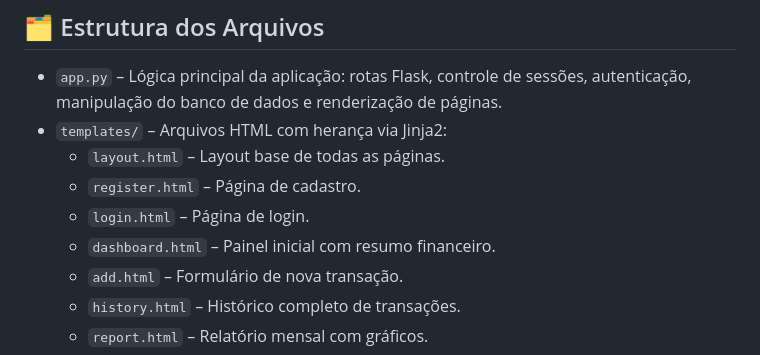
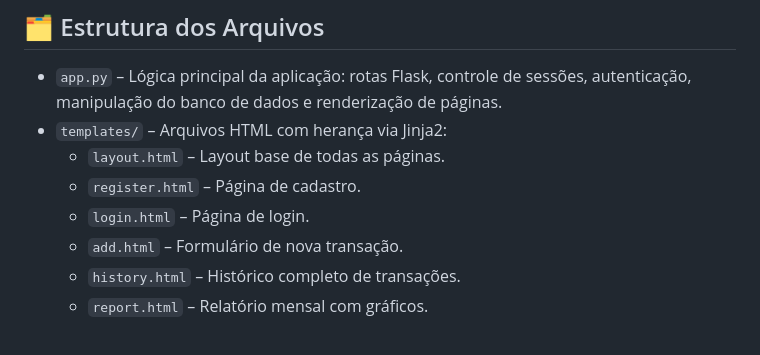
Before and after one commit to pessina11/cs50-final-project, a Markdown page: README.md, the part around the change. Rendered like a GitHub page.

```diff
--- a/README.md
+++ b/README.md
@@ -27,7 +27,6 @@ Este projeto é o trabalho final do curso **CS50x – Introduction to Computer S
   - `layout.html` – Layout base de todas as páginas.
   - `register.html` – Página de cadastro.
   - `login.html` – Página de login.
-  - `dashboard.html` – Painel inicial com resumo financeiro.
   - `add.html` – Formulário de nova transação.
   - `history.html` – Histórico completo de transações.
   - `report.html` – Relatório mensal com gráficos.
```
